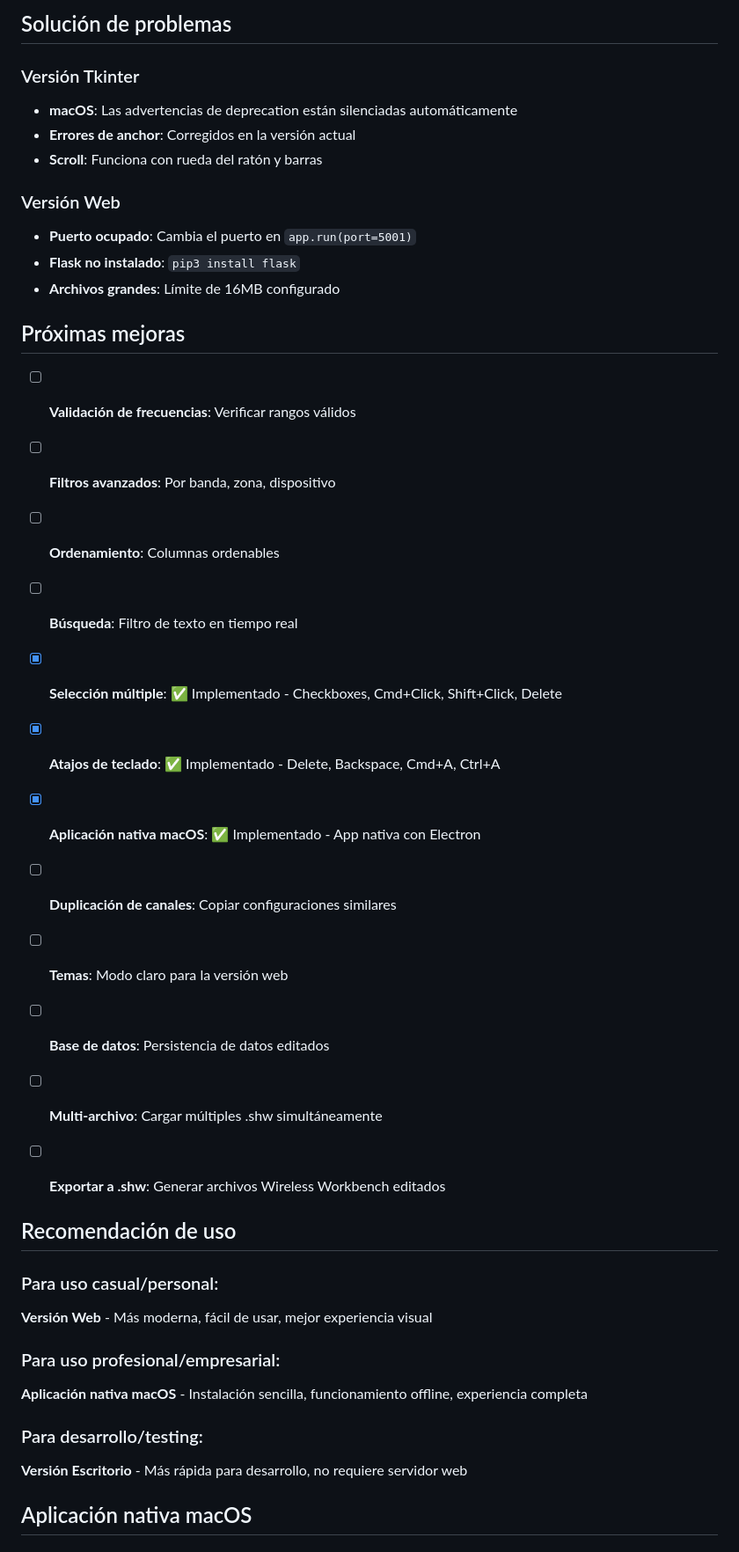
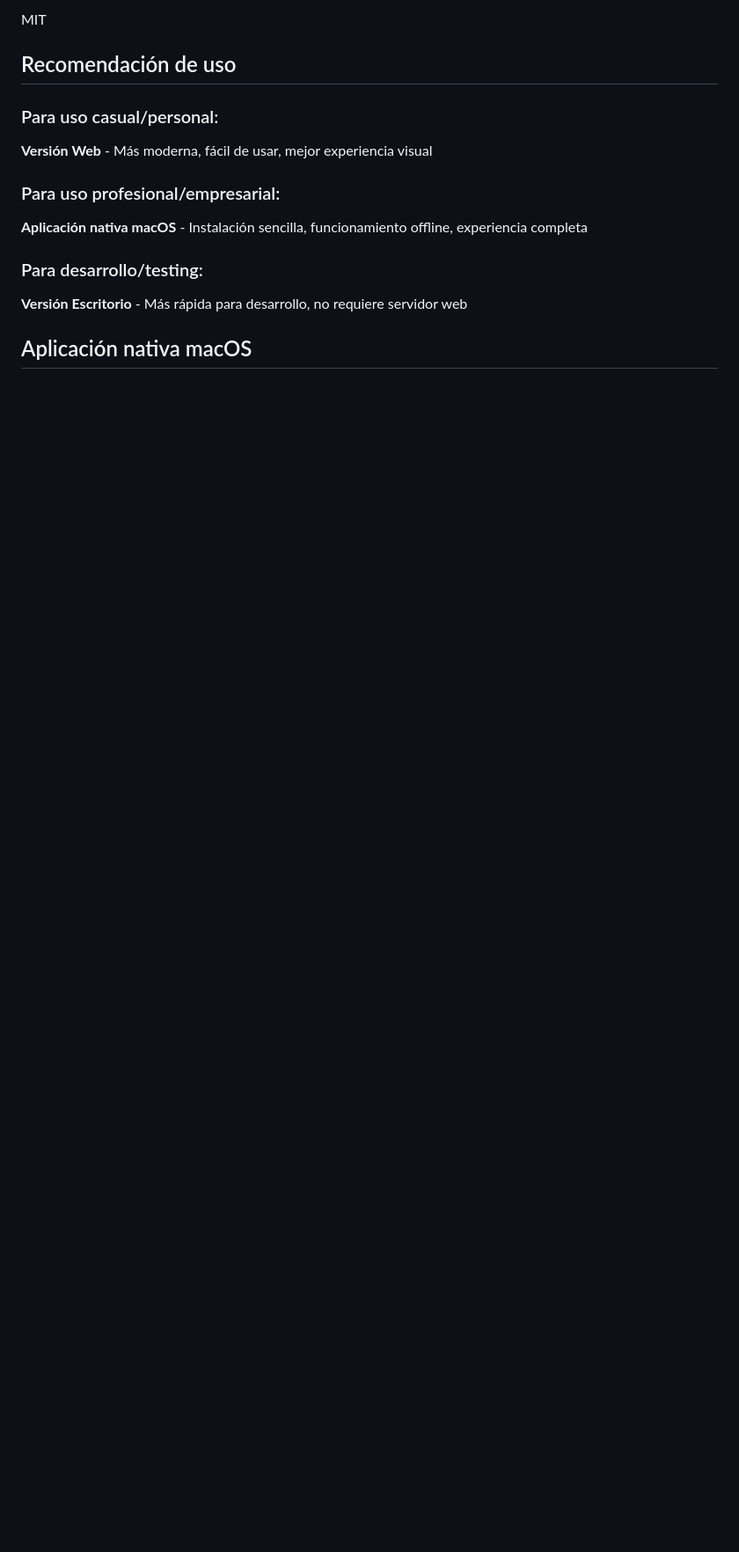
Before and after one commit to Maikboarder/SHW-Reader, a Markdown page: README.md, the part around the change printed below. Shown: that part at 88% size. Drawn GitHub-style; blank space fills up the shorter version.

```diff
--- a/README.md
+++ b/README.md
@@ -130,32 +107,5 @@ Este proyecto está bajo la licencia MIT.
 
-## Solución de problemas
-
-### Versión Tkinter
-- **macOS**: Las advertencias de deprecation están silenciadas automáticamente
-- **Errores de anchor**: Corregidos en la versión actual
-- **Scroll**: Funciona con rueda del ratón y barras
-
-### Versión Web
-- **Puerto ocupado**: Cambia el puerto en `app.run(port=5001)`
-- **Flask no instalado**: `pip3 install flask`
-- **Archivos grandes**: Límite de 16MB configurado
-
-
-## Próximas mejoras
-
-- [ ] **Validación de frecuencias**: Verificar rangos válidos
-- [ ] **Filtros avanzados**: Por banda, zona, dispositivo
-- [ ] **Ordenamiento**: Columnas ordenables
-- [ ] **Búsqueda**: Filtro de texto en tiempo real
-- [x] **Selección múltiple**: ✅ Implementado - Checkboxes, Cmd+Click, Shift+Click, Delete
-- [x] **Atajos de teclado**: ✅ Implementado - Delete, Backspace, Cmd+A, Ctrl+A
-- [x] **Aplicación nativa macOS**: ✅ Implementado - App nativa con Electron
-- [ ] **Duplicación de canales**: Copiar configuraciones similares
-- [ ] **Temas**: Modo claro para la versión web
-- [ ] **Base de datos**: Persistencia de datos editados
-- [ ] **Multi-archivo**: Cargar múltiples .shw simultáneamente
-- [ ] **Exportar a .shw**: Generar archivos Wireless Workbench editados
-
+MIT
 
 ## Recomendación de uso
 
```
Also changed, not shown: other parts of README.md (+17 -40 lines).
